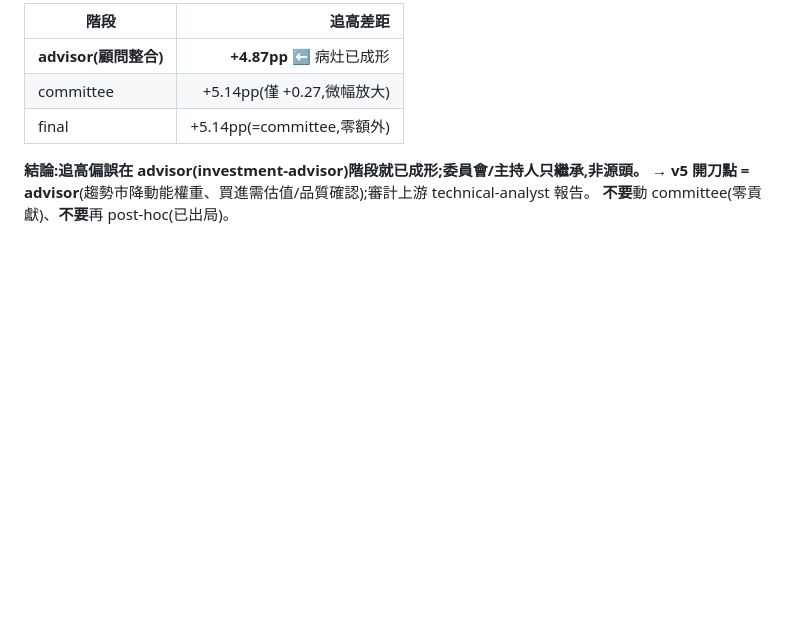
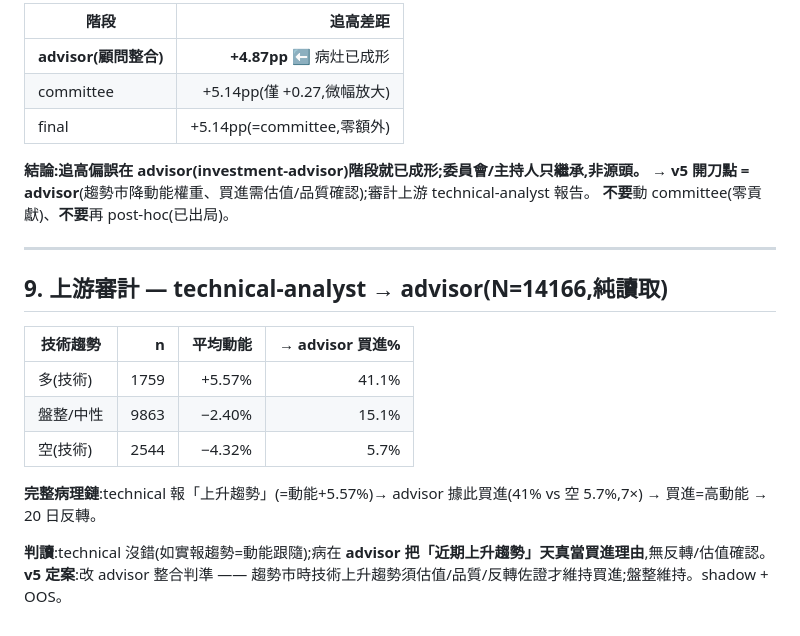
Before and after one commit to acronhuang/TW_STOCK, a Markdown page: docs/plans/verdict_buyside_v3.md, the part around the change. GitHub-like rendering; blank space fills up the shorter version.

Commit message:
docs(buyside): 上游審計完成 — technical→advisor 動能鏈定位;v5=改 advisor 整合判準

```diff
--- a/docs/plans/verdict_buyside_v3.md
+++ b/docs/plans/verdict_buyside_v3.md
@@ -107,3 +107,18 @@ TRAIN 06/19–07/31 定 ROE cutoff=9.18 → 套 TEST 08 月 held-out:
 **結論:追高偏誤在 advisor(investment-advisor)階段就已成形;委員會/主持人只繼承,非源頭。**
 → **v5 開刀點 = advisor**(趨勢市降動能權重、買進需估值/品質確認);審計上游 technical-analyst 報告。
 **不要**動 committee(零貢獻)、**不要**再 post-hoc(已出局)。
+
+---
+
+## 9. 上游審計 — technical-analyst → advisor(N=14166,純讀取)
+| 技術趨勢 | n | 平均動能 | → advisor 買進% |
+|---|--:|--:|--:|
+| 多(技術) | 1759 | +5.57% | 41.1% |
+| 盤整/中性 | 9863 | −2.40% | 15.1% |
+| 空(技術) | 2544 | −4.32% | 5.7% |
+
+**完整病理鏈**:technical 報「上升趨勢」(=動能+5.57%)→ advisor 據此買進(41% vs 空 5.7%,7×)
+→ 買進=高動能 → 20 日反轉。
+
+**判讀**:technical 沒錯(如實報趨勢=動能跟隨);病在 **advisor 把「近期上升趨勢」天真當買進理由**,無反轉/估值確認。
+**v5 定案**:改 advisor 整合判準 —— 趨勢市時技術上升趨勢須估值/品質/反轉佐證才維持買進;盤整維持。shadow + OOS。
```
